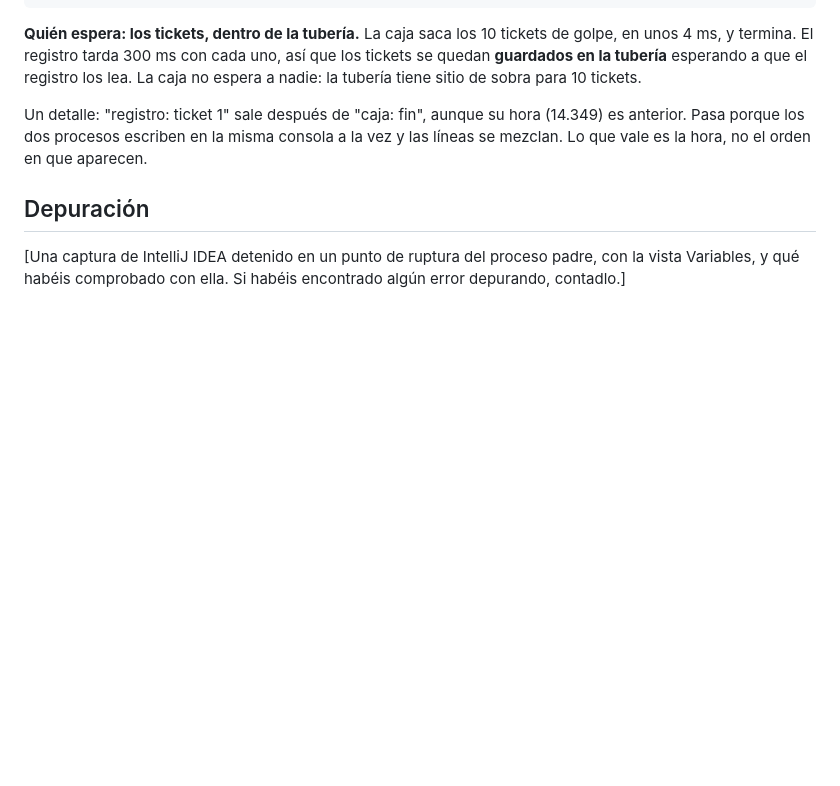
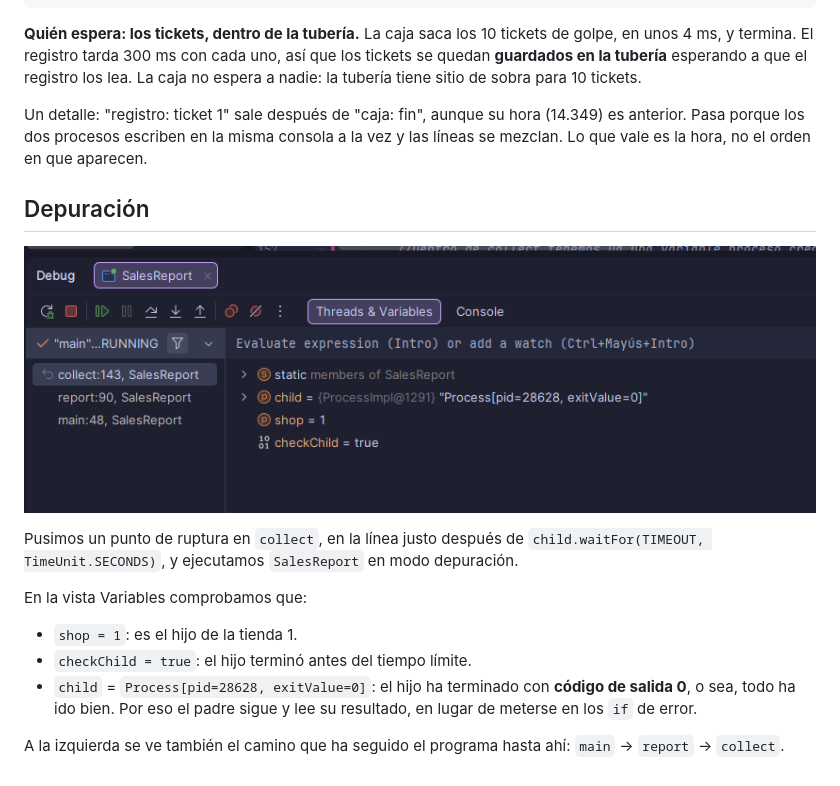
Before and after one commit to ivan-martos/psp-proyecto01, a Markdown page: enunciado-proyecto-ud1/README.md, the part around one of its changes. Rendered like a GitHub page; pictures changed too: enunciado-proyecto-ud1/captura-depuracion.png (added); blank space fills up the shorter version.

Commit message:
README completo con captura de depuración

````diff
--- a/enunciado-proyecto-ud1/README.md
+++ b/enunciado-proyecto-ud1/README.md
@@ -145,8 +143,8 @@ Registro: 10 tickets, total 312,34 euros
 ```
 
 **Quién espera: los tickets, dentro de la tubería.** La caja saca los 10 tickets de golpe, en
-unos 4 ms, y termina. El registro tarda 300 ms con cada uno, así que los tickets se quedan **guardados en la tubería**
-esperando a que el registro los lea. La caja no espera a nadie: la
+unos 4 ms, y termina. El registro tarda 300 ms con cada uno, así que los tickets se quedan
+**guardados en la tubería** esperando a que el registro los lea. La caja no espera a nadie: la
 tubería tiene sitio de sobra para 10 tickets.
 
 Un detalle: "registro: ticket 1" sale después de "caja: fin", aunque su hora (14.349) es anterior.
@@ -155,6 +153,17 @@ que vale es la hora, no el orden en que aparecen.
 
 ## Depuración
 
-[Una captura de IntelliJ IDEA detenido en un punto de ruptura del proceso padre, con la vista
-Variables, y qué habéis comprobado con ella. Si habéis encontrado algún error depurando,
-contadlo.]
+![Depurador parado en collect](captura-depuracion.png)
+
+Pusimos un punto de ruptura en `collect`, en la línea justo después de
+`child.waitFor(TIMEOUT, TimeUnit.SECONDS)`, y ejecutamos `SalesReport` en modo depuración.
+
+En la vista Variables comprobamos que:
+- `shop = 1`: es el hijo de la tienda 1.
+- `checkChild = true`: el hijo terminó antes del tiempo límite.
+- `child` = `Process[pid=28628, exitValue=0]`: el hijo ha terminado con **código de salida 0**,
+  o sea, todo ha ido bien. Por eso el padre sigue y lee su resultado, en lugar de meterse en
+  los `if` de error.
+
+A la izquierda se ve también el camino que ha seguido el programa hasta ahí:
+`main` → `report` → `collect`.
````
Also changed, not shown: other parts of enunciado-proyecto-ud1/README.md (+25 -27 lines).
